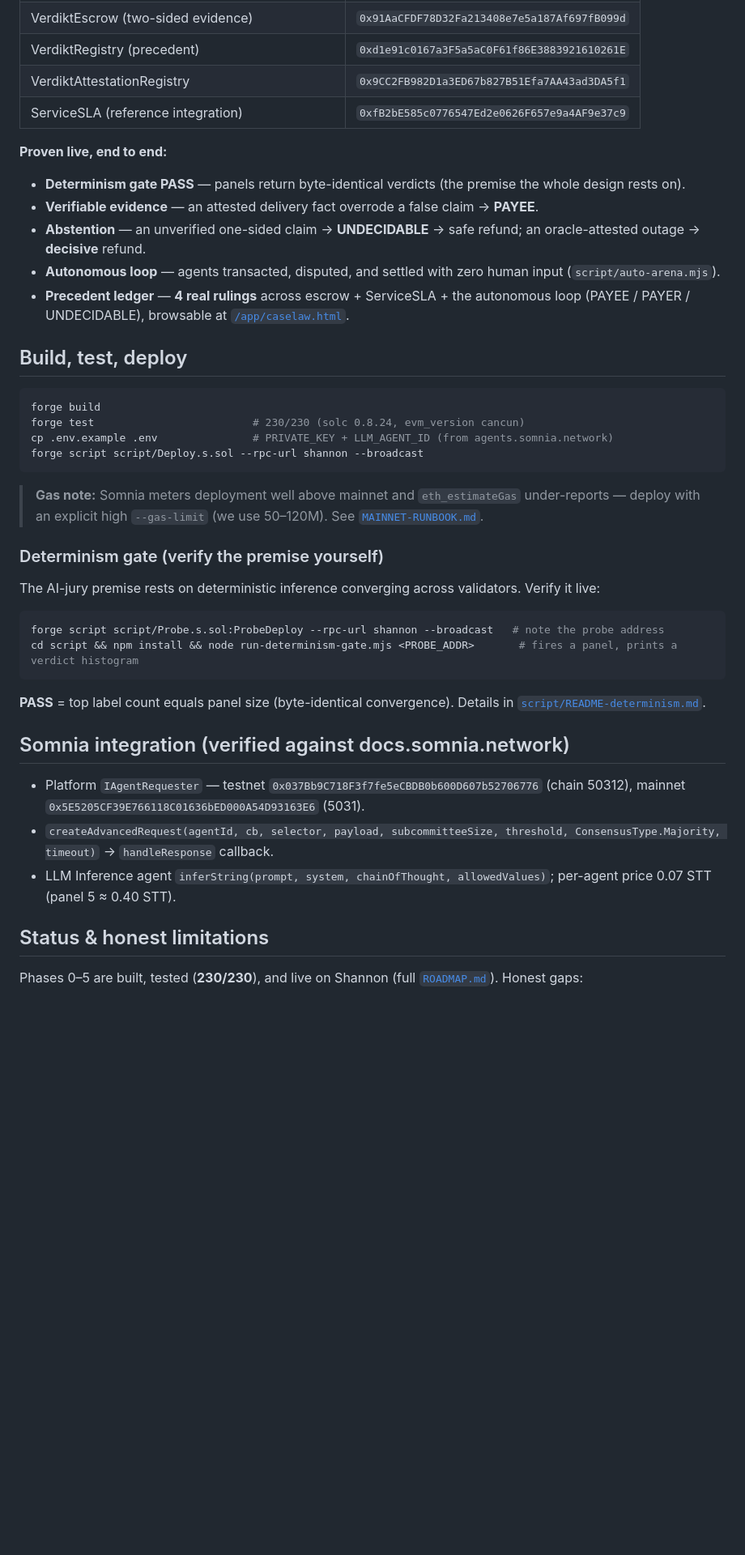
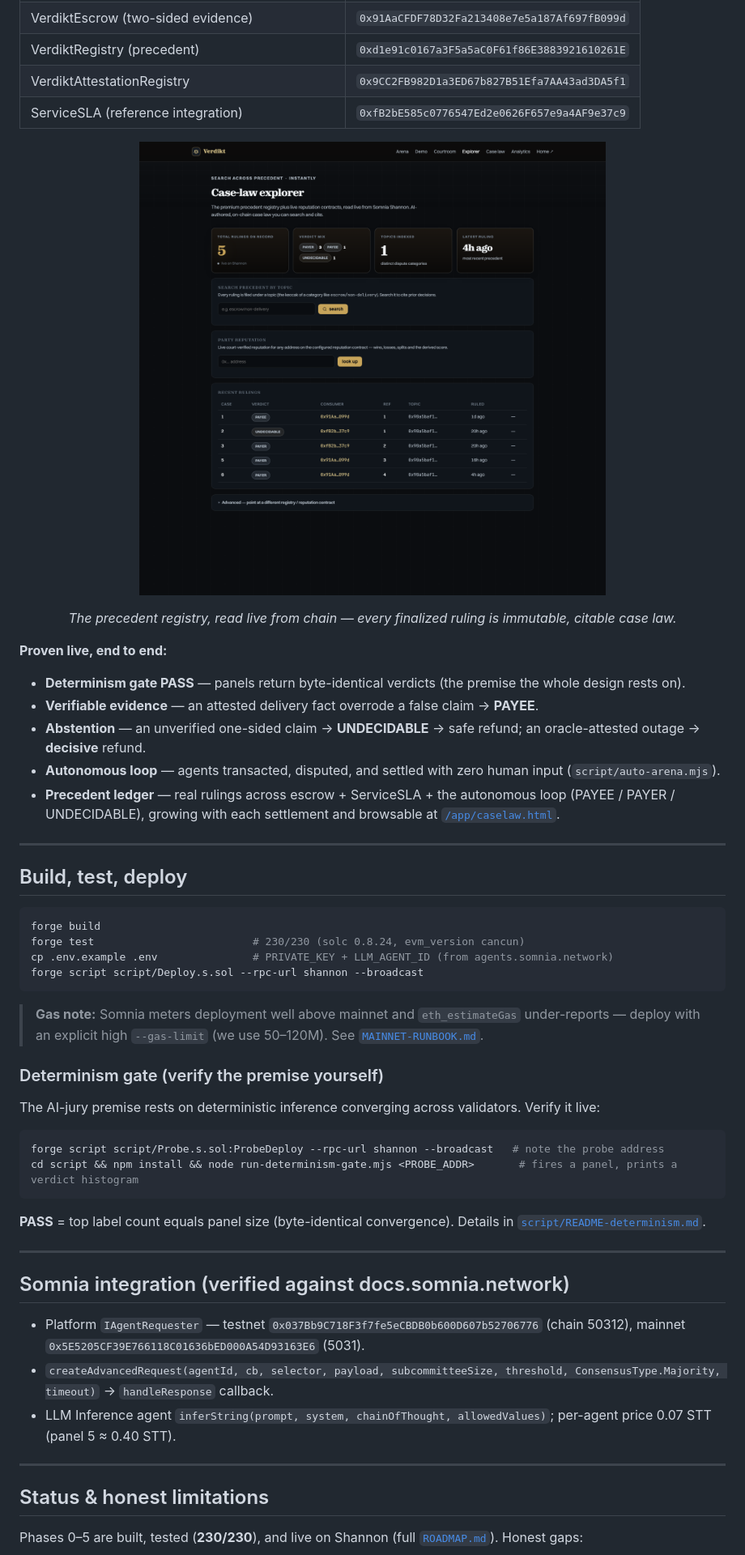
Before and after one commit to Ridwannurudeen/verdikt, a Markdown page: README.md, the part around one of its changes. Shown at 81% size. GitHub-like rendering; pictures changed too: assets/img/explorer.png (added); blank space fills up the shorter version.

````diff
--- a/README.md
+++ b/README.md
@@ -80,12 +114,20 @@ The **current demo runs the premium stack** — model-pinned Court, two-sided ev
 | VerdiktAttestationRegistry | `0x9CC2FB982D1a3ED67b827B51Efa7AA43ad3DA5f1` |
 | ServiceSLA (reference integration) | `0xfB2bE585c0776547Ed2e0626F657e9a4AF9e37c9` |
 
+<p align="center">
+  <a href="https://verdikt.gudman.xyz/app/explorer.html"><img src="assets/img/explorer.png" alt="Case-law explorer — the on-chain precedent registry, every finalized AI-jury ruling read live from Somnia Shannon" width="780"></a>
+</p>
+<p align="center"><em>The precedent registry, read live from chain — every finalized ruling is immutable, citable case law.</em></p>
+
 **Proven live, end to end:**
+
 - **Determinism gate PASS** — panels return byte-identical verdicts (the premise the whole design rests on).
 - **Verifiable evidence** — an attested delivery fact overrode a false claim → **PAYEE**.
 - **Abstention** — an unverified one-sided claim → **UNDECIDABLE** → safe refund; an oracle-attested outage → **decisive** refund.
 - **Autonomous loop** — agents transacted, disputed, and settled with zero human input (`script/auto-arena.mjs`).
-- **Precedent ledger** — **4 real rulings** across escrow + ServiceSLA + the autonomous loop (PAYEE / PAYER / UNDECIDABLE), browsable at [`/app/caselaw.html`](https://verdikt.gudman.xyz/app/caselaw.html).
+- **Precedent ledger** — real rulings across escrow + ServiceSLA + the autonomous loop (PAYEE / PAYER / UNDECIDABLE), growing with each settlement and browsable at [`/app/caselaw.html`](https://verdikt.gudman.xyz/app/caselaw.html).
+
+---
 
 ## Build, test, deploy
 
@@ -99,18 +141,25 @@ forge script script/Deploy.s.sol --rpc-url shannon --broadcast
 > **Gas note:** Somnia meters deployment well above mainnet and `eth_estimateGas` under-reports — deploy with an explicit high `--gas-limit` (we use 50–120M). See [`MAINNET-RUNBOOK.md`](MAINNET-RUNBOOK.md).
 
 ### Determinism gate (verify the premise yourself)
+
 The AI-jury premise rests on deterministic inference converging across validators. Verify it live:
+
 ```bash
 forge script script/Probe.s.sol:ProbeDeploy --rpc-url shannon --broadcast   # note the probe address
 cd script && npm install && node run-determinism-gate.mjs <PROBE_ADDR>       # fires a panel, prints a verdict histogram
 ```
+
 **PASS** = top label count equals panel size (byte-identical convergence). Details in [`script/README-determinism.md`](script/README-determinism.md).
+
+---
 
 ## Somnia integration (verified against docs.somnia.network)
 
 - Platform `IAgentRequester` — testnet `0x037Bb9C718F3f7fe5eCBDB0b600D607b52706776` (chain 50312), mainnet `0x5E5205CF39E766118C01636bED000A54D93163E6` (5031).
 - `createAdvancedRequest(agentId, cb, selector, payload, subcommitteeSize, threshold, ConsensusType.Majority, timeout)` → `handleResponse` callback.
 - LLM Inference agent `inferString(prompt, system, chainOfThought, allowedValues)`; per-agent price 0.07 STT (panel 5 ≈ 0.40 STT).
+
+---
 
 ## Status & honest limitations
 
````
Also changed, not shown: other parts of README.md (+35 -1 lines), assets/img/analytics.png (added), assets/img/courtroom.png (added), assets/img/hero.png (added).
